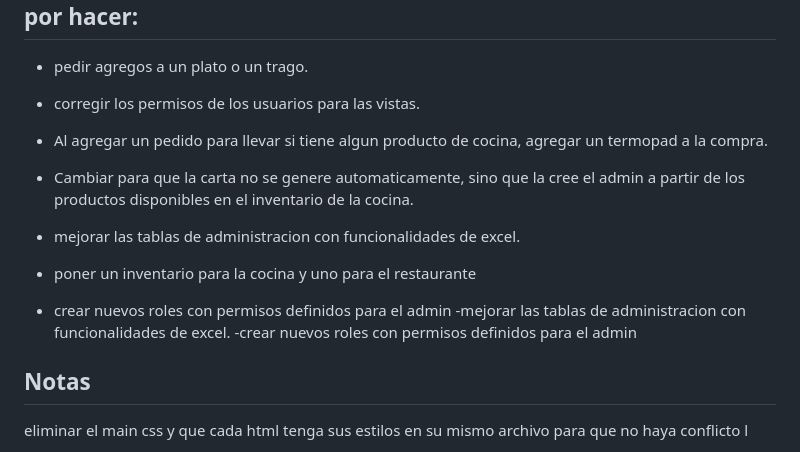
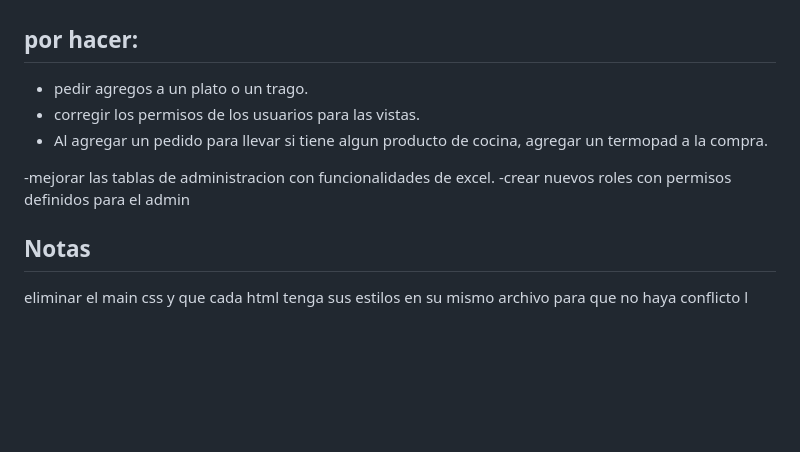
Before and after one commit to CubanDev24/ProyectoMipyme, a Markdown page: README.md, the part around the change. GitHub-like rendering; blank space fills up the shorter version.

Commit message:
fix: Readme.md

```diff
--- a/README.md
+++ b/README.md
@@ -146,14 +146,8 @@ con el botón **Imprimir QR**.
 - Al agregar un pedido para llevar si tiene algun producto de cocina, agregar un termopad a la compra.
 
 
-- Cambiar para que la carta no se genere automaticamente, sino que la cree el admin a partir de los productos disponibles en el inventario de la cocina.
-
-- mejorar las tablas de administracion con funcionalidades de excel.
-- poner un inventario para la cocina y uno para el restaurante
-- crear nuevos roles con permisos definidos para el admin
 -mejorar las tablas de administracion con funcionalidades de excel.
 -crear nuevos roles con permisos definidos para el admin
-
 
 
 
```
